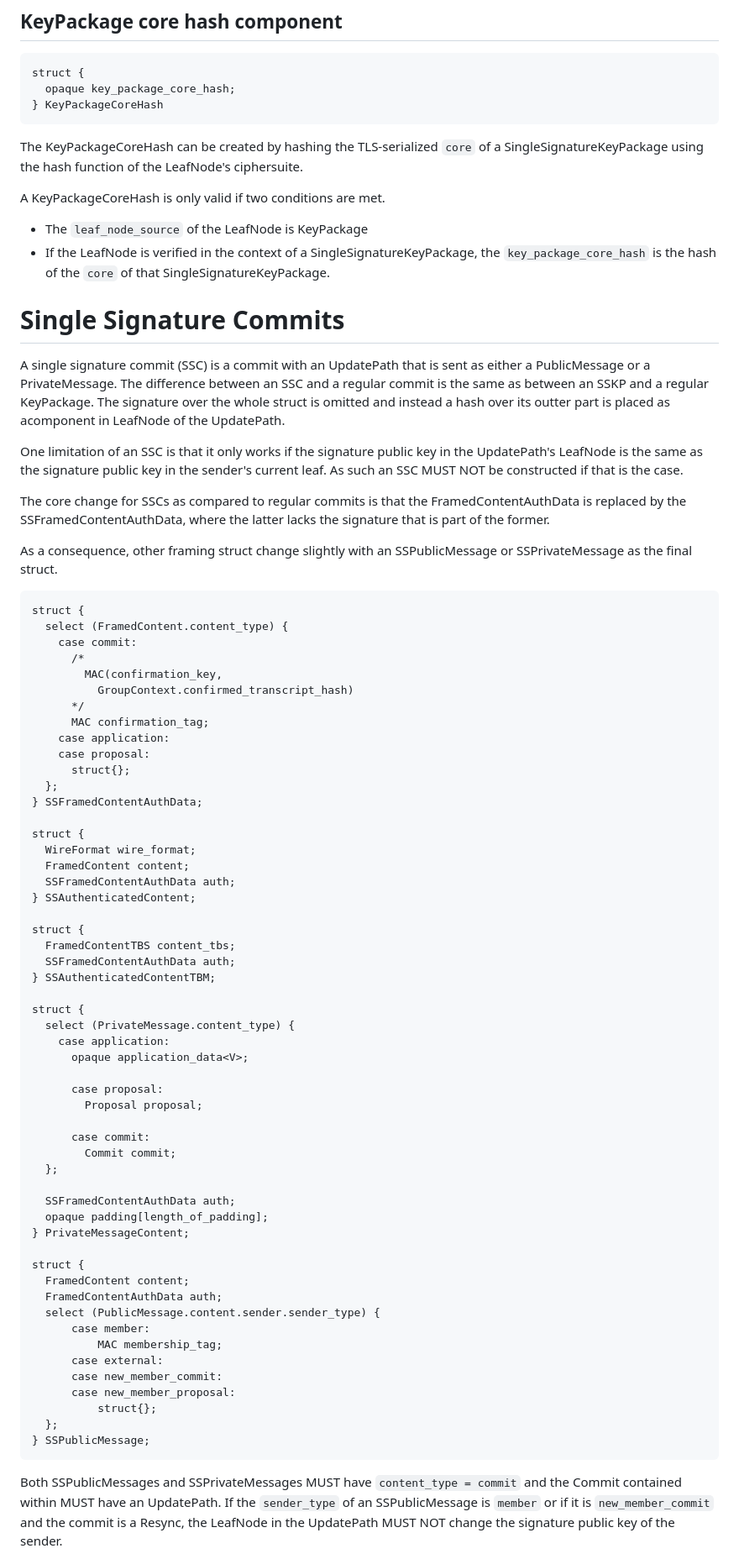
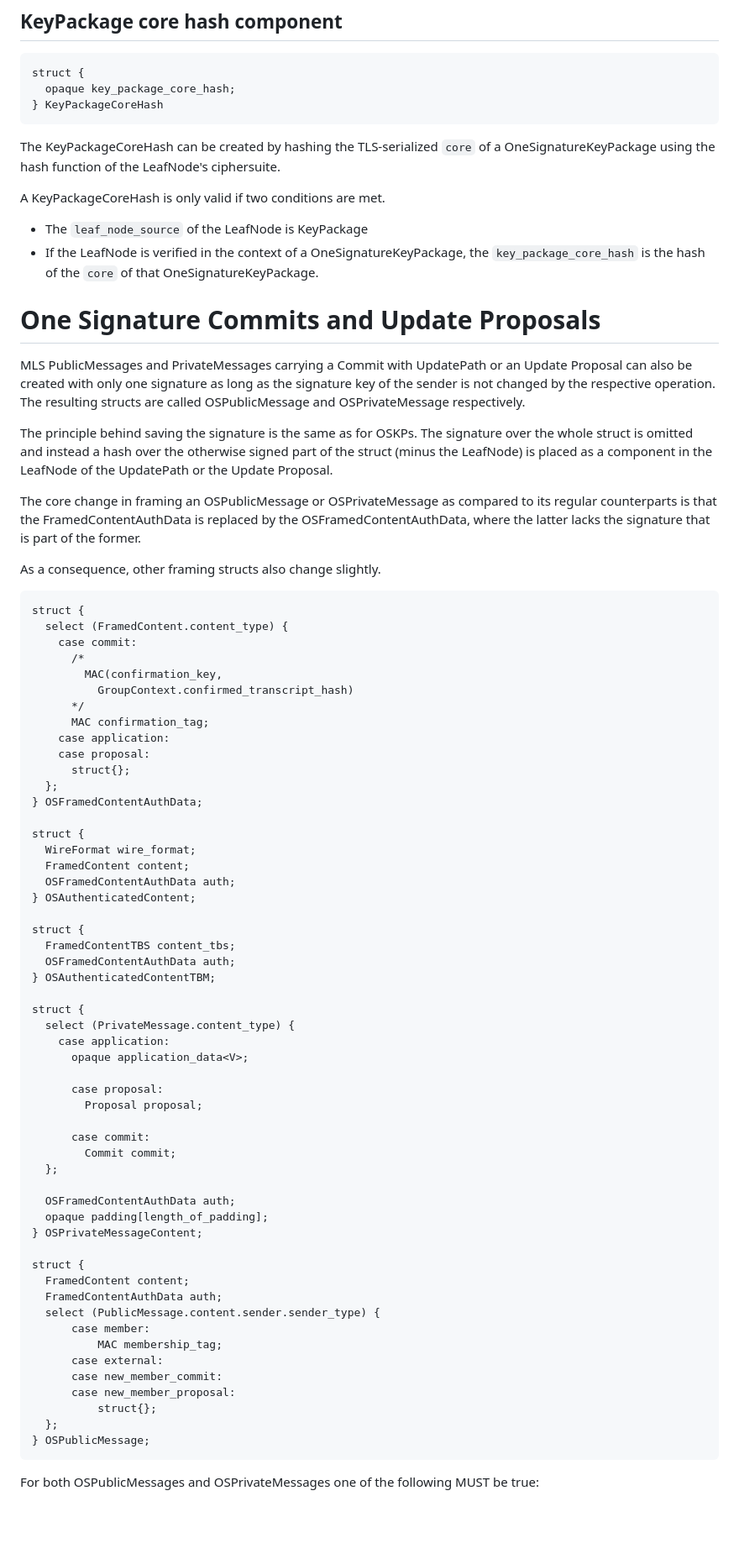
Before and after one commit to kkohbrok/draft-kohbrok-single-signature-keypackages, a Markdown page: draft-kohbrok-mls-fewer-signatures.md, the part around one of its changes. Shown at 84% size. Rendered like a GitHub page; blank space fills up the shorter version.

```diff
--- a/draft-kohbrok-mls-fewer-signatures.md
+++ b/draft-kohbrok-mls-fewer-signatures.md
@@ -138,34 +143,33 @@ struct {
 ~~~
 
 The KeyPackageCoreHash can be created by hashing the TLS-serialized `core` of a
-SingleSignatureKeyPackage using the hash function of the LeafNode's ciphersuite.
+OneSignatureKeyPackage using the hash function of the LeafNode's ciphersuite.
 
 A KeyPackageCoreHash is only valid if two conditions are met.
 
 - The `leaf_node_source` of the LeafNode is KeyPackage
-- If the LeafNode is verified in the context of a SingleSignatureKeyPackage, the
+- If the LeafNode is verified in the context of a OneSignatureKeyPackage, the
   `key_package_core_hash` is the hash of the `core` of that
-  SingleSignatureKeyPackage.
+  OneSignatureKeyPackage.
 
-# Single Signature Commits
+# One Signature Commits and Update Proposals
 
-A single signature commit (SSC) is a commit with an UpdatePath that is sent as
-either a PublicMessage or a PrivateMessage. The difference between an SSC and a
-regular commit is the same as between an SSKP and a regular KeyPackage. The
-signature over the whole struct is omitted and instead a hash over its outter
-part is placed as acomponent in LeafNode of the UpdatePath.
+MLS PublicMessages and PrivateMessages carrying a Commit with UpdatePath or an
+Update Proposal can also be created with only one signature as long as the
+signature key of the sender is not changed by the respective operation. The
+resulting structs are called OSPublicMessage and OSPrivateMessage respectively.
 
-One limitation of an SSC is that it only works if the signature public key in
-the UpdatePath's LeafNode is the same as the signature public key in the
-sender's current leaf. As such an SSC MUST NOT be constructed if that is the
-case.
+The principle behind saving the signature is the same as for OSKPs. The
+signature over the whole struct is omitted and instead a hash over the otherwise
+signed part of the struct (minus the LeafNode) is placed as a component in the
+LeafNode of the UpdatePath or the Update Proposal.
 
-The core change for SSCs as compared to regular commits is that the
-FramedContentAuthData is replaced by the SSFramedContentAuthData, where the
-latter lacks the signature that is part of the former.
+The core change in framing an OSPublicMessage or OSPrivateMessage as compared to
+its regular counterparts is that the FramedContentAuthData is replaced by the
+OSFramedContentAuthData, where the latter lacks the signature that is part of
+the former.
 
-As a consequence, other framing struct change slightly with an SSPublicMessage
-or SSPrivateMessage as the final struct.
+As a consequence, other framing structs also change slightly.
 
 ~~~ tls
 struct {
@@ -180,18 +184,18 @@ struct {
     case proposal:
       struct{};
   };
-} SSFramedContentAuthData;
+} OSFramedContentAuthData;
 
 struct {
   WireFormat wire_format;
   FramedContent content;
-  SSFramedContentAuthData auth;
-} SSAuthenticatedContent;
+  OSFramedContentAuthData auth;
+} OSAuthenticatedContent;
 
 struct {
   FramedContentTBS content_tbs;
-  SSFramedContentAuthData auth;
-} SSAuthenticatedContentTBM;
+  OSFramedContentAuthData auth;
+} OSAuthenticatedContentTBM;
 
 struct {
   select (PrivateMessage.content_type) {
@@ -205,9 +209,9 @@ struct {
         Commit commit;
   };
 
-  SSFramedContentAuthData auth;
+  OSFramedContentAuthData auth;
   opaque padding[length_of_padding];
-} PrivateMessageContent;
+} OSPrivateMessageContent;
 
 struct {
   FramedContent content;
@@ -220,12 +224,8 @@ struct {
       case new_member_proposal:
           struct{};
   };
-} SSPublicMessage;
+} OSPublicMessage;
 ~~~
 
-Both SSPublicMessages and SSPrivateMessages MUST have `content_type = commit`
-and the Commit contained within MUST have an UpdatePath. If the `sender_type` of
-an SSPublicMessage is `member` or if it is `new_member_commit` and the commit is
-a Resync, the LeafNode in the UpdatePath MUST NOT change the signature public
-key of the sender.
+For both OSPublicMessages and OSPrivateMessages one of the following MUST be true:
 
```
Also changed, not shown: other parts of draft-kohbrok-mls-fewer-signatures.md (+89 -58 lines).
